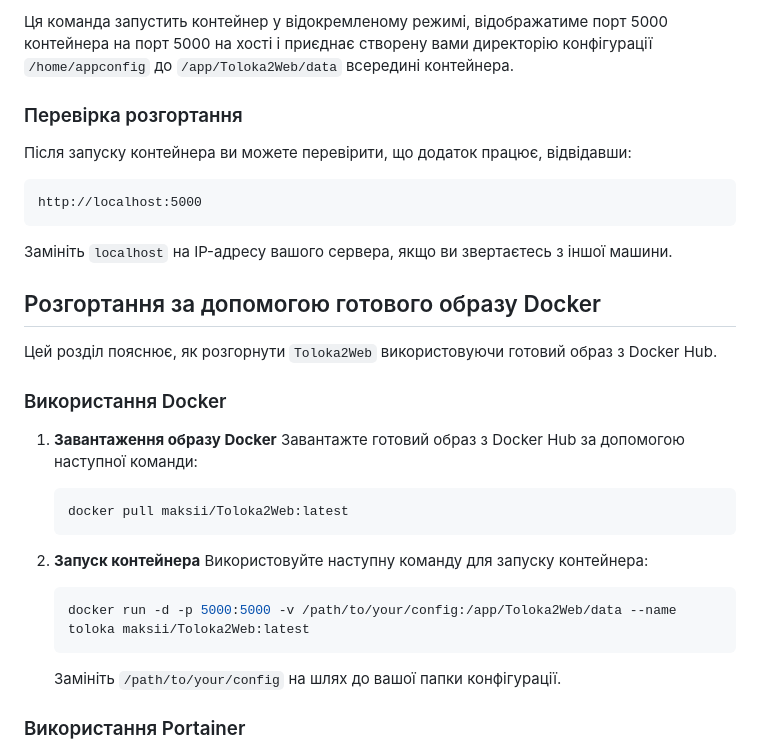
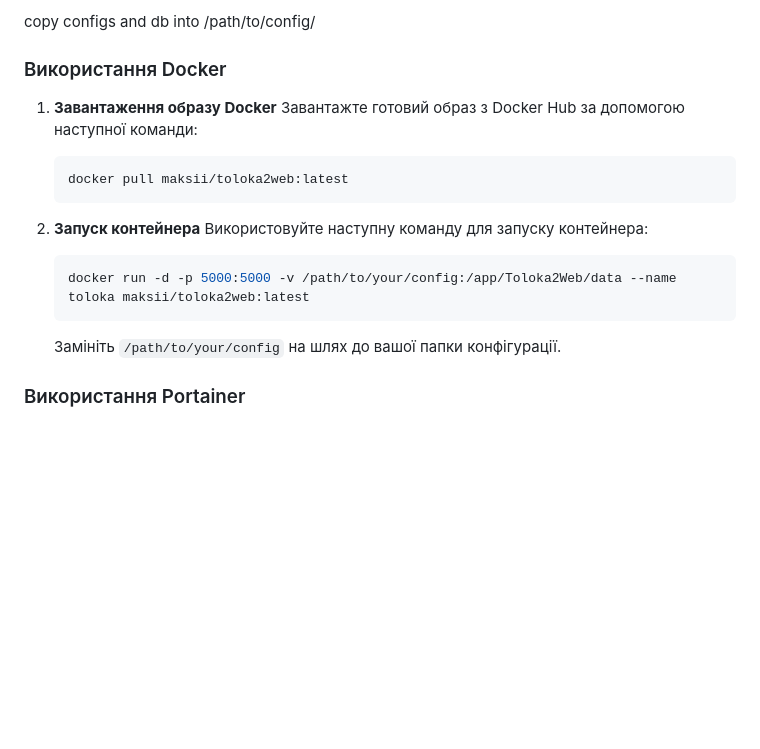
Before and after one commit to maksii/Toloka2Web, a Markdown page: README.md, the part around the change printed below. Rendered like a GitHub page; blank space fills up the shorter version.

````diff
--- a/README.md
+++ b/README.md
@@ -56,18 +47,4 @@ docker run -d -p 5000:5000 -v /home/appconfig:/app/Toloka2Web/data --name toloka
-Ця команда запустить контейнер у відокремленому режимі, відображатиме порт 5000 контейнера на порт 5000 на хості і приєднає створену вами директорію конфігурації `/home/appconfig` до `/app/Toloka2Web/data` всередині контейнера.
-
-### Перевірка розгортання
-
-Після запуску контейнера ви можете перевірити, що додаток працює, відвідавши:
-
-```
-http://localhost:5000
-```
-
-Замініть `localhost` на IP-адресу вашого сервера, якщо ви звертаєтесь з іншої машини.
-
-## Розгортання за допомогою готового образу Docker
-
-Цей розділ пояснює, як розгорнути `Toloka2Web` використовуючи готовий образ з Docker Hub.
+copy configs and db into /path/to/config/
 
 ### Використання Docker
 
@@ -75,7 +52,7 @@ http://localhost:5000
    Завантажте готовий образ з Docker Hub за допомогою наступної команди:
 
    ```bash
-   docker pull maksii/Toloka2Web:latest
+   docker pull maksii/toloka2web:latest
    ```
 
 
@@ -83,7 +60,7 @@ http://localhost:5000
    Використовуйте наступну команду для запуску контейнера:
 
    ```bash
-   docker run -d -p 5000:5000 -v /path/to/your/config:/app/Toloka2Web/data --name toloka maksii/Toloka2Web:latest
+   docker run -d -p 5000:5000 -v /path/to/your/config:/app/Toloka2Web/data --name toloka maksii/toloka2web:latest
    ```
 
    Замініть `/path/to/your/config` на шлях до вашої папки конфігурації.
````
Also changed, not shown: other parts of README.md (+64 -47 lines).
